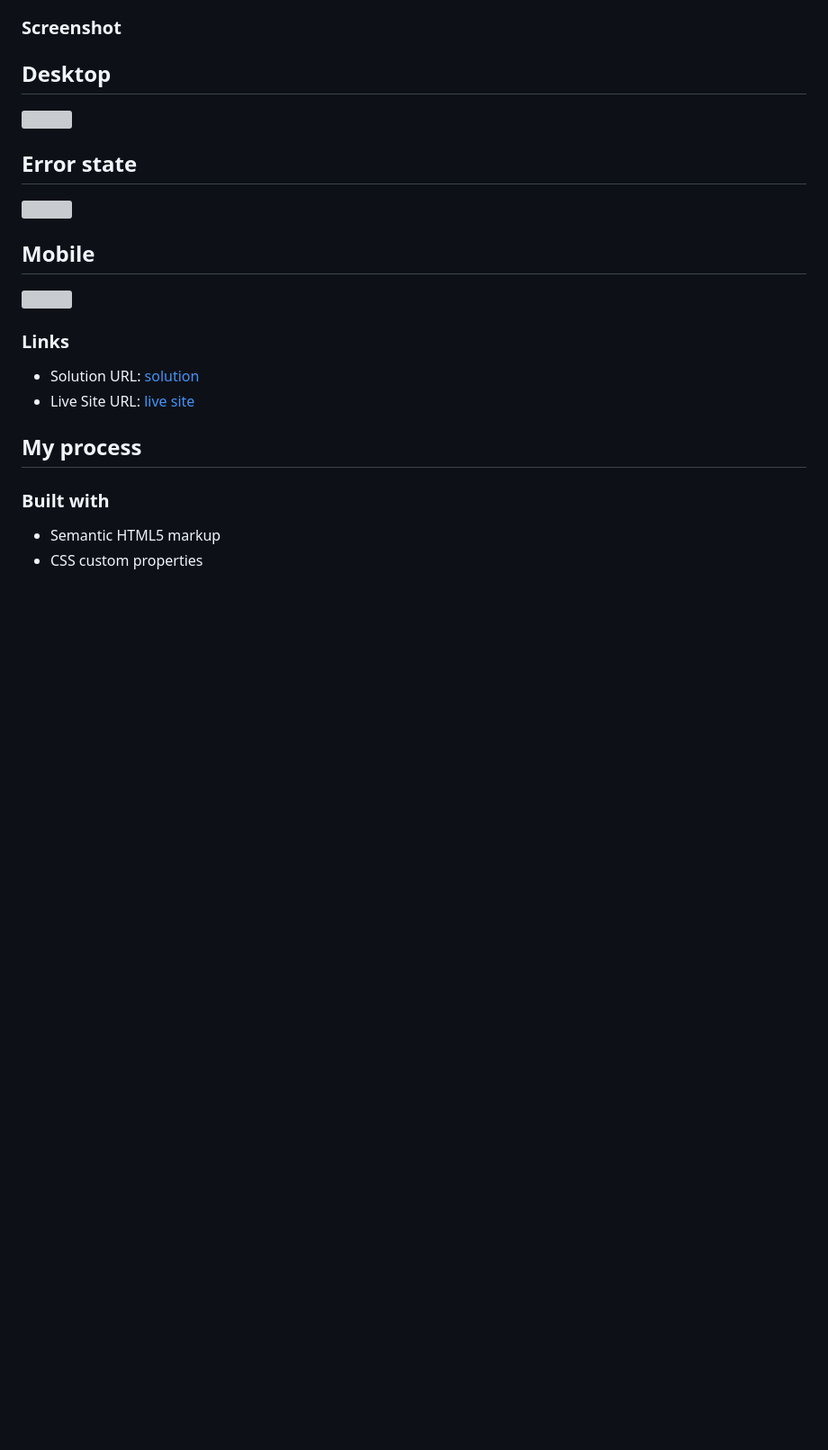
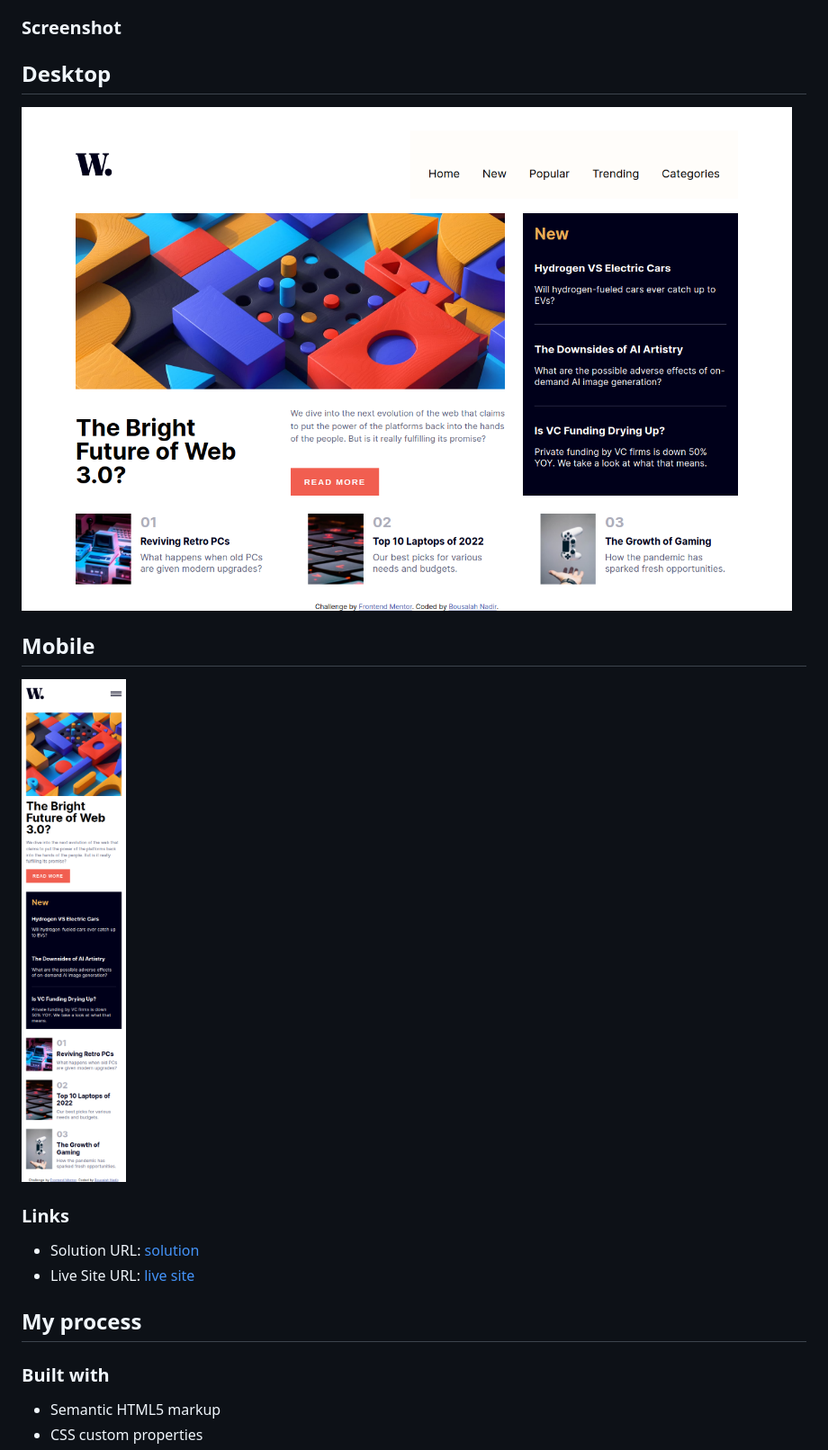
Before and after one commit to Medido1/Frontend-Mentor-News-homepage, a Markdown page: README.md, the part around the change printed below. Shown: that part at 90% size. GitHub-like rendering; pictures changed too: screenshots/desktop.png (added), screenshots/mobile.png (added); blank space fills up the shorter version; grey boxes are pictures that could not be loaded.

Commit message:
Completed desktop design for website.

```diff
--- a/README.md
+++ b/README.md
@@ -24,13 +24,10 @@ Users should be able to:
 ### Screenshot
 
   ## Desktop
-  ![]()
-
-  ## Error state
-  ![]()
+  ![](./screenshots/desktop.png)
 
   ## Mobile
-  ![]()
+  ![](./screenshots/mobile.png)
 
 
 ### Links
```
Also changed, not shown: other parts of README.md (+1 -1 lines), 3 other files.
